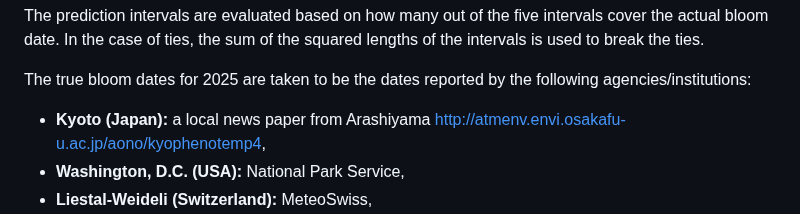
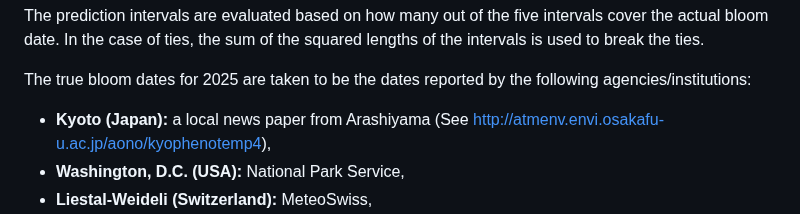
Before and after one commit to GMU-CherryBlossomCompetition/peak-bloom-prediction, a Markdown page: README.md, the part around the change. Rendered like a GitHub page.

```diff
--- a/README.md
+++ b/README.md
@@ -109,7 +109,7 @@ In the case of ties, the sum of the squared lengths of the intervals is used to
 
 The true bloom dates for 2025 are taken to be the dates reported by the following agencies/institutions:
 
-- **Kyoto (Japan):** a local news paper from Arashiyama http://atmenv.envi.osakafu-u.ac.jp/aono/kyophenotemp4,
+- **Kyoto (Japan):** a local news paper from Arashiyama (See http://atmenv.envi.osakafu-u.ac.jp/aono/kyophenotemp4),
 - **Washington, D.C. (USA):** National Park Service,
 - **Liestal-Weideli (Switzerland):** MeteoSwiss,
 - **Vancouver, BC (Canada):** Vancouver Cherry Blossom Festival in collaboration with Douglas Justice, Associate Director, Curator of Collections, UBC Botanical Garden.
```
